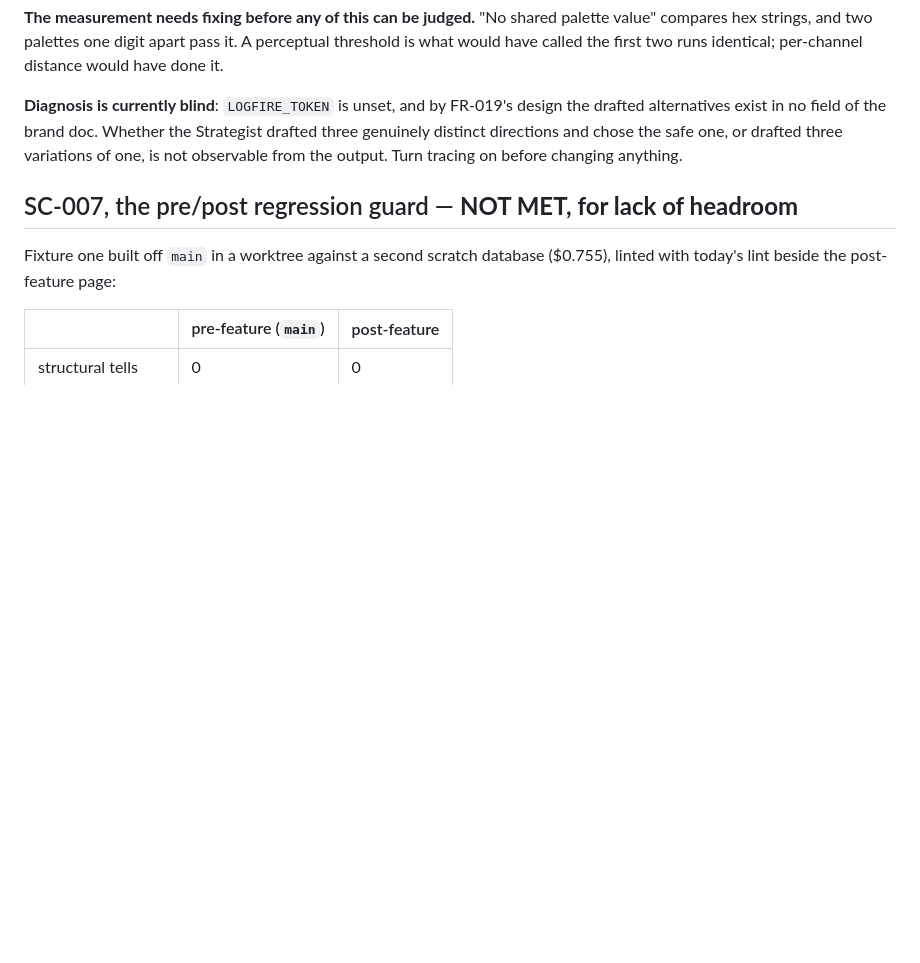
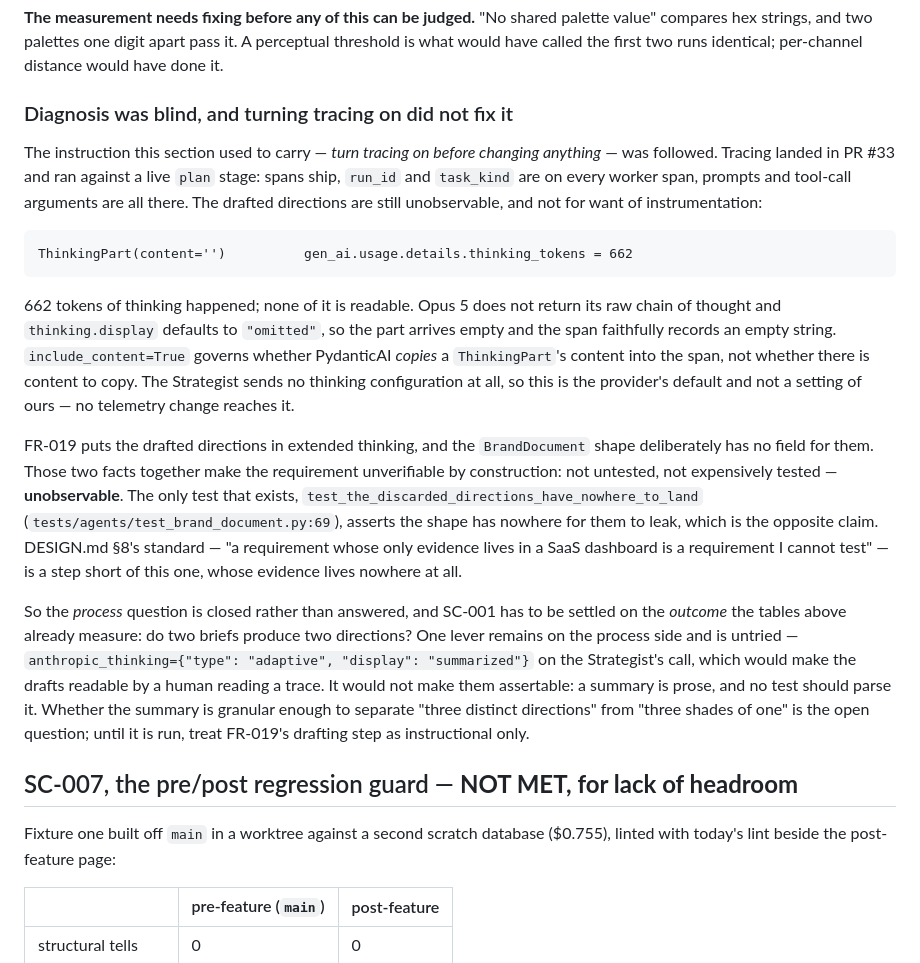
Before and after one commit to matteopilotto/epyhia, a Markdown page: specs/003-distinctive-sites/evidence.md, the part around the change. GitHub-like rendering; blank space fills up the shorter version.

Commit message:
docs: record that the SC-001 diagnosis came back empty
The section told the next person to turn tracing on before changing anything.
That was done in PR #33 and the answer is that the question cannot be asked:
662 thinking tokens, ThinkingPart(content=''), and no telemetry setting reaches
it because the emptiness is the provider's default rather than ours.

Leaving the old instruction standing would send someone down a road already
known to end, so it is replaced by what the trip found.

````diff
--- a/specs/003-distinctive-sites/evidence.md
+++ b/specs/003-distinctive-sites/evidence.md
@@ -137,10 +137,41 @@ it is.
 compares hex strings, and two palettes one digit apart pass it. A perceptual threshold is what
 would have called the first two runs identical; per-channel distance would have done it.
 
-**Diagnosis is currently blind**: `LOGFIRE_TOKEN` is unset, and by FR-019's design the drafted
-alternatives exist in no field of the brand doc. Whether the Strategist drafted three genuinely
-distinct directions and chose the safe one, or drafted three variations of one, is not
-observable from the output. Turn tracing on before changing anything.
+### Diagnosis was blind, and turning tracing on did not fix it
+
+The instruction this section used to carry — *turn tracing on before changing anything* — was
+followed. Tracing landed in PR #33 and ran against a live `plan` stage: spans ship, `run_id` and
+`task_kind` are on every worker span, prompts and tool-call arguments are all there. The drafted
+directions are still unobservable, and not for want of instrumentation:
+
+```text
+ThinkingPart(content='')          gen_ai.usage.details.thinking_tokens = 662
+```
+
+662 tokens of thinking happened; none of it is readable. Opus 5 does not return its raw chain of
+thought and `thinking.display` defaults to `"omitted"`, so the part arrives empty and the span
+faithfully records an empty string. `include_content=True` governs whether PydanticAI *copies* a
+`ThinkingPart`'s content into the span, not whether there is content to copy. The Strategist
+sends no thinking configuration at all, so this is the provider's default and not a setting of
+ours — no telemetry change reaches it.
+
+FR-019 puts the drafted directions in extended thinking, and the `BrandDocument` shape
+deliberately has no field for them. Those two facts together make the requirement unverifiable
+by construction: not untested, not expensively tested — **unobservable**. The only test that
+exists, `test_the_discarded_directions_have_nowhere_to_land`
+(`tests/agents/test_brand_document.py:69`), asserts the shape has nowhere for them to leak,
+which is the opposite claim. DESIGN.md §8's standard — "a requirement whose only evidence lives
+in a SaaS dashboard is a requirement I cannot test" — is a step short of this one, whose
+evidence lives nowhere at all.
+
+So the *process* question is closed rather than answered, and SC-001 has to be settled on the
+*outcome* the tables above already measure: do two briefs produce two directions? One lever
+remains on the process side and is untried —
+`anthropic_thinking={"type": "adaptive", "display": "summarized"}` on the Strategist's call,
+which would make the drafts readable by a human reading a trace. It would not make them
+assertable: a summary is prose, and no test should parse it. Whether the summary is granular
+enough to separate "three distinct directions" from "three shades of one" is the open question;
+until it is run, treat FR-019's drafting step as instructional only.
 
 ## SC-007, the pre/post regression guard — **NOT MET, for lack of headroom**
 
````
